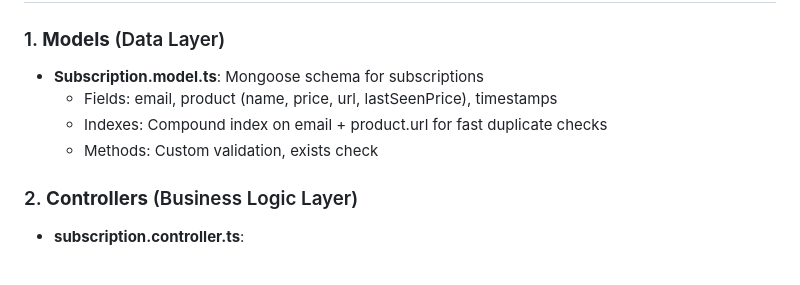
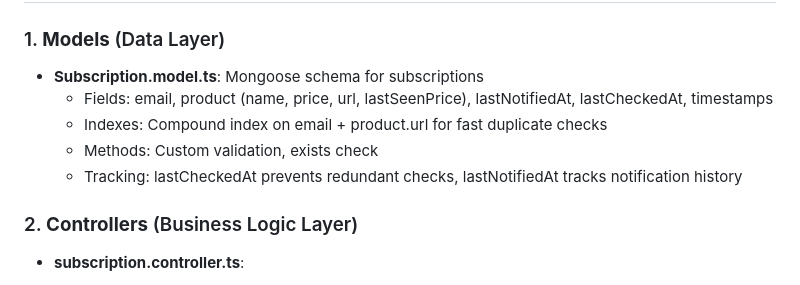
Before and after one commit to AmrHesham101/price-drop-notifier-userscript, a Markdown page: MVC_ARCHITECTURE.md, the part around one of its changes. Rendered like a GitHub page.

```diff
--- a/MVC_ARCHITECTURE.md
+++ b/MVC_ARCHITECTURE.md
@@ -32,9 +32,10 @@ server/
 ### 1. **Models** (Data Layer)
 
 - **Subscription.model.ts**: Mongoose schema for subscriptions
-  - Fields: email, product (name, price, url, lastSeenPrice), timestamps
+  - Fields: email, product (name, price, url, lastSeenPrice), lastNotifiedAt, lastCheckedAt, timestamps
   - Indexes: Compound index on email + product.url for fast duplicate checks
   - Methods: Custom validation, exists check
+  - Tracking: lastCheckedAt prevents redundant checks, lastNotifiedAt tracks notification history
 
 ### 2. **Controllers** (Business Logic Layer)
 
```
Also changed, not shown: other parts of MVC_ARCHITECTURE.md (+29 -9 lines), README.md (+17 -4 lines).
